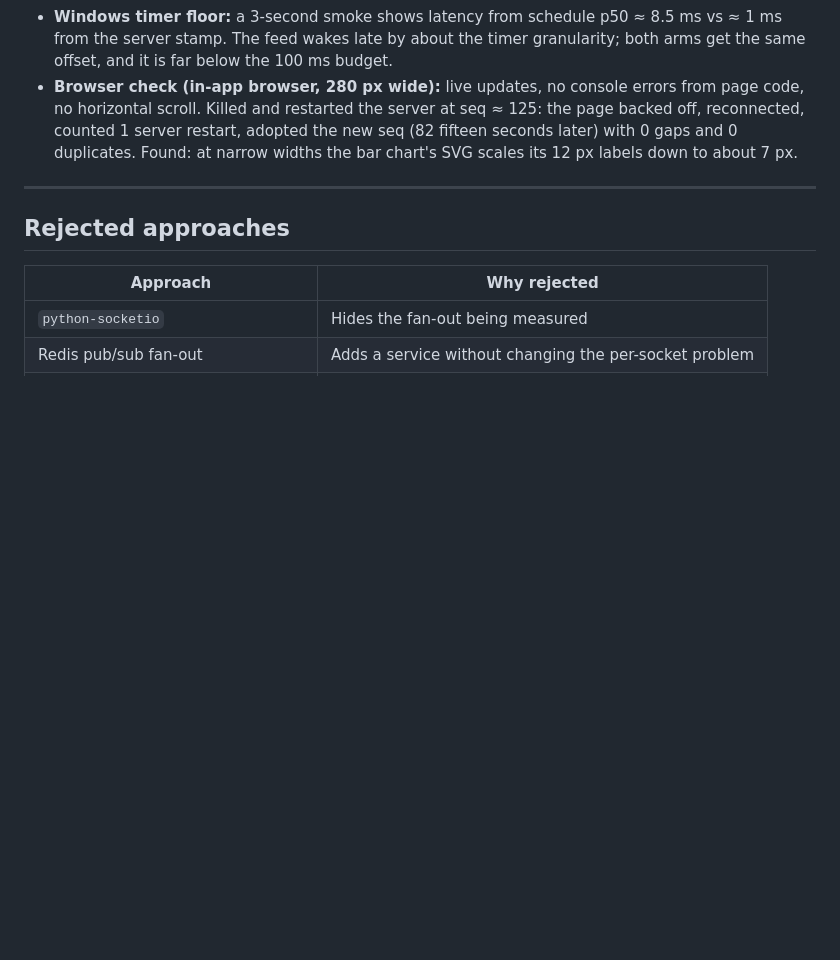
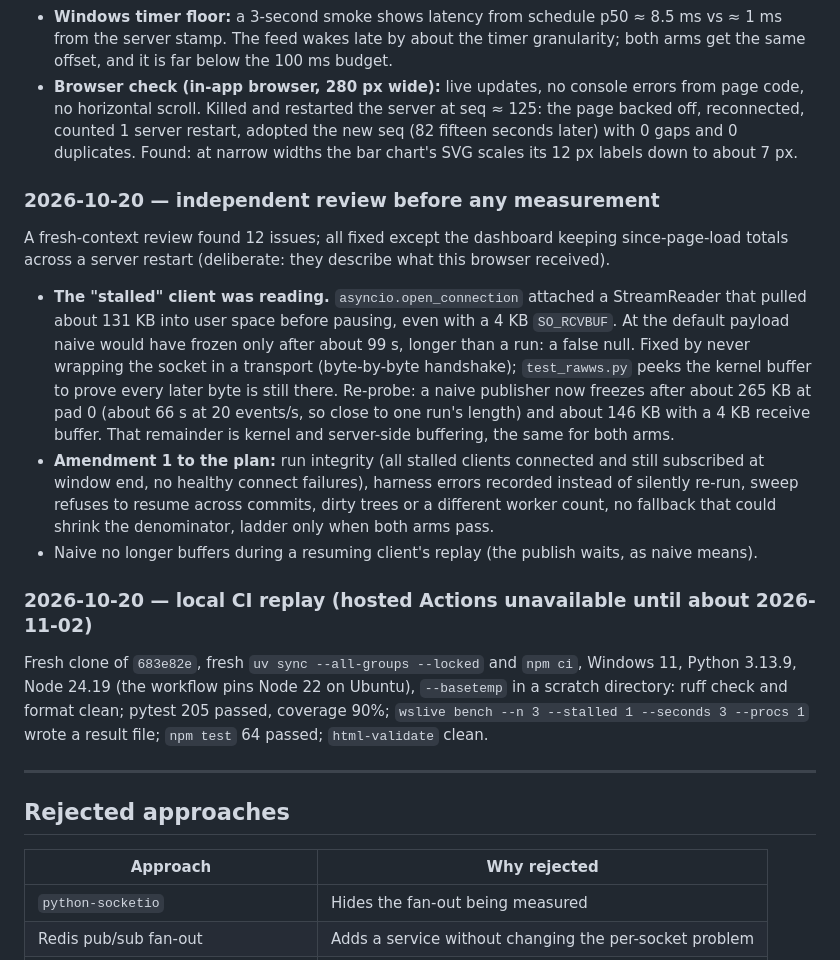
Before and after one commit to Prithv122/websocket-live, a Markdown page: NOTES.md, the part around the change. Drawn GitHub-style; blank space fills up the shorter version.

Commit message:
docs: review findings and the local CI replay record

```diff
--- a/NOTES.md
+++ b/NOTES.md
@@ -62,6 +62,32 @@ Set before any timing run; see `EVAL_PLAN.md` and `eval_plan.toml`.
   0 gaps and 0 duplicates. Found: at narrow widths the bar chart's SVG scales its 12 px labels down
   to about 7 px.
 
+### 2026-10-20 — independent review before any measurement
+
+A fresh-context review found 12 issues; all fixed except the dashboard keeping since-page-load
+totals across a server restart (deliberate: they describe what this browser received).
+
+- **The "stalled" client was reading.** `asyncio.open_connection` attached a StreamReader that
+  pulled about 131 KB into user space before pausing, even with a 4 KB `SO_RCVBUF`. At the default
+  payload naive would have frozen only after about 99 s, longer than a run: a false null. Fixed by
+  never wrapping the socket in a transport (byte-by-byte handshake); `test_rawws.py` peeks the
+  kernel buffer to prove every later byte is still there. Re-probe: a naive publisher now freezes
+  after about 265 KB at pad 0 (about 66 s at 20 events/s, so close to one run's length) and about
+  146 KB with a 4 KB receive buffer. That remainder is kernel and server-side buffering, the same
+  for both arms.
+- **Amendment 1 to the plan:** run integrity (all stalled clients connected and still subscribed at
+  window end, no healthy connect failures), harness errors recorded instead of silently re-run,
+  sweep refuses to resume across commits, dirty trees or a different worker count, no fallback
+  that could shrink the denominator, ladder only when both arms pass.
+- Naive no longer buffers during a resuming client's replay (the publish waits, as naive means).
+
+### 2026-10-20 — local CI replay (hosted Actions unavailable until about 2026-11-02)
+
+Fresh clone of `683e82e`, fresh `uv sync --all-groups --locked` and `npm ci`, Windows 11, Python
+3.13.9, Node 24.19 (the workflow pins Node 22 on Ubuntu), `--basetemp` in a scratch directory:
+ruff check and format clean; pytest 205 passed, coverage 90%; `wslive bench --n 3 --stalled 1
+--seconds 3 --procs 1` wrote a result file; `npm test` 64 passed; `html-validate` clean.
+
 ---
 
 ## Rejected approaches
```
